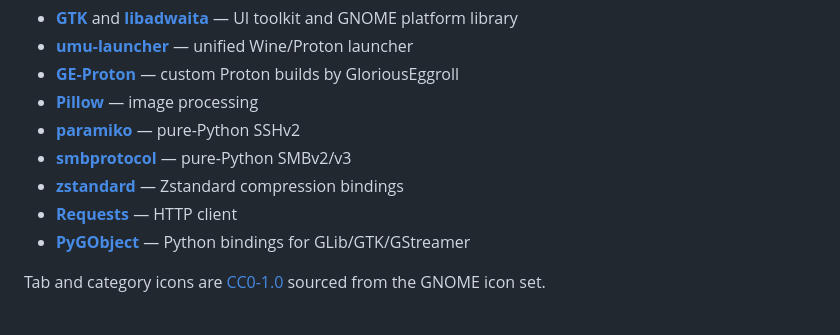
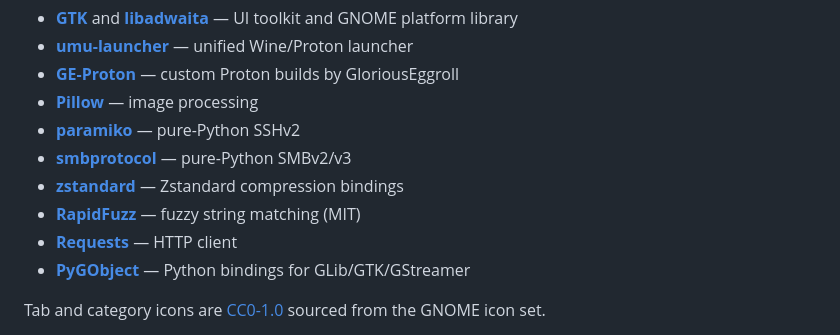
Before and after one commit to macaon/cellar, a Markdown page: README.md, the part around the change. GitHub-like rendering.

Commit message:
docs: add RapidFuzz to acknowledgements

```diff
--- a/README.md
+++ b/README.md
@@ -650,6 +650,7 @@ Cellar is built on the work of many open-source projects:
 - **[paramiko](https://www.paramiko.org/)** — pure-Python SSHv2
 - **[smbprotocol](https://github.com/jborean93/smbprotocol)** — pure-Python SMBv2/v3
 - **[zstandard](https://github.com/indygreg/python-zstandard)** — Zstandard compression bindings
+- **[RapidFuzz](https://github.com/rapidfuzz/RapidFuzz)** — fuzzy string matching (MIT)
 - **[Requests](https://docs.python-requests.org/)** — HTTP client
 - **[PyGObject](https://pygobject.gnome.org/)** — Python bindings for GLib/GTK/GStreamer
 
```
